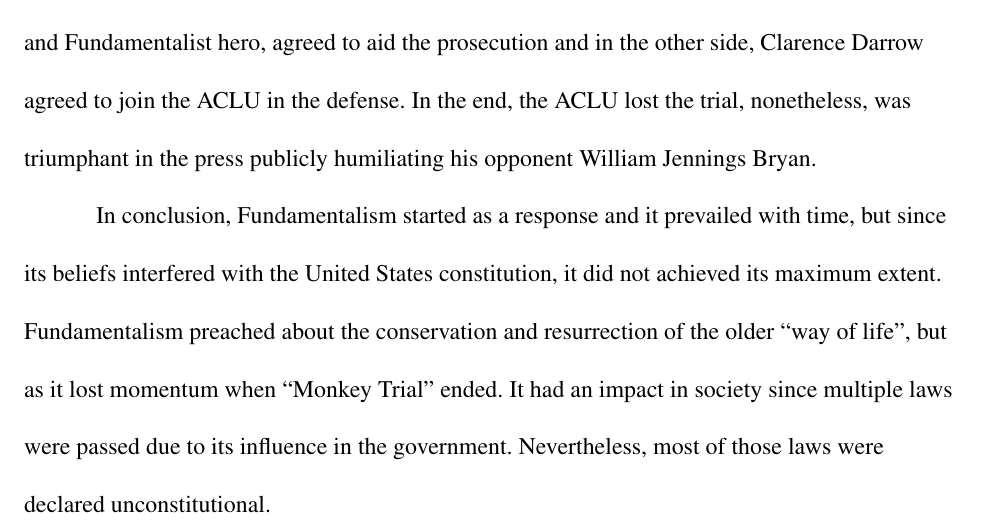
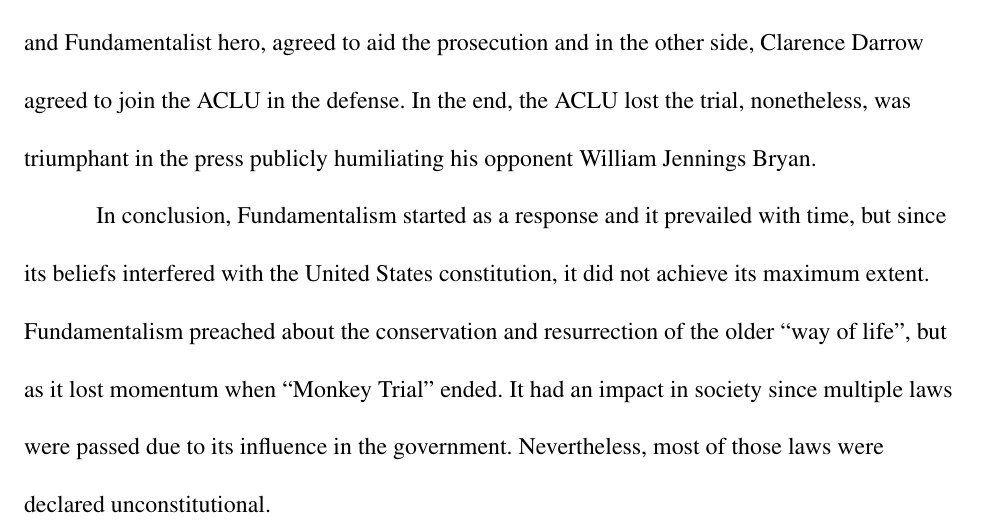
Before and after one commit to PedroGome/Fundamentalism, a LaTeX document (1920s culture project.tex): part of page 3 of 4, cut so that both start at the same text. Compiled offline with pdfLaTeX.

Commit message:
revision 1

```diff
--- a/1920s culture project.tex
+++ b/1920s culture project.tex
@@ -19,5 +19,7 @@
   Since the beginning of the new century, the United States suffered a profound change, encompassing changes in culture, like the criticism of the biblical scriptures; scientific and religious awareness, such as the evolutionist theory; and in politico-economical trends with the crescent presence of “the reds”. This first one, the criticism of the sacred scriptures, presented a major issue to the more conservative sector of the population, since it implied the absence of a deity and presented the bible merely as a book created by humans, this agitated the aforementioned sector, who feared the destruction of their widespread core values.\\
   Furthermore, Fundamentalists felt displaced as multitude of southern and western non-protestant Europeans immigrated and flooded the metropolis and abandoned by a nation which deplorably started teaching the evolution theory with their taxes and “resented the elitism of professional educators who seemed often to scorn the values of traditional Christian families”.\parencite{RiseFundamentalism}\\
   Moreover, Fundamentalist battled their beliefs in a technical manner, around several fronts. Intellectually, they mounted an arduous defense with \textit{The Fundamentals}. Also, they used any political, jurisdictional and denominational machinery that was available. The most notorious case known as “Monkey Trial” with John Thomas Scopes, a high school science teacher, being accused of teaching evolution in violation of a Tennessee state law. A law passed in March, made a misdemeanor punishable by fine to teach “any theory that denies the story of the Divine Creation of man as taught in the Bible, and to teach instead that man has descended from a lower order of animals.”\parencite{MonkeyTrial} This was a coordinated attack targeting Fundamentalists, where the teacher had agreed with a local businessman to get charged to then obtain the aid of the American Civil Liberties Union (ACLU) to organize a defense. Hearing of this coordinated attack, William Jennings Bryan, three-times democratic presidential candidate and Fundamentalist hero, agreed to aid the prosecution and in the other side, Clarence Darrow agreed to join the ACLU in the defense. In the end, the ACLU lost the trial, nonetheless, was triumphant in the press publicly humiliating his opponent William Jennings Bryan.\\
-  In conclusion, Fundamentalism started as a response and it prevailed with time, but since its beliefs interfered with the United States constitution, it did not achieved its maximum extent. Fundamentalism preached about the conservation and resurrection of the older ``way of life'', but as it lost momentum when ``Monkey Trial'' ended. It had an impact in society since multiple laws were passed due to its influence in the government. Nevertheless, most of those laws were declared unconstitutional.
+  In conclusion, Fundamentalism started as a response and it prevailed with time, but since its beliefs interfered with the United States constitution, it did not achieve its maximum extent. Fundamentalism preached about the conservation and resurrection of the older ``way of life'', but as it lost momentum when ``Monkey Trial'' ended. It had an impact in society since multiple laws were passed due to its influence in the government. Nevertheless, most of those laws were declared unconstitutional.
+  \pagebreak
+\printbibliography
 \end{mla}
```
Also changed, not shown: 1920s culture project.pdf, 1920s culture project.tex (3 more changed lines), 3 other files.
